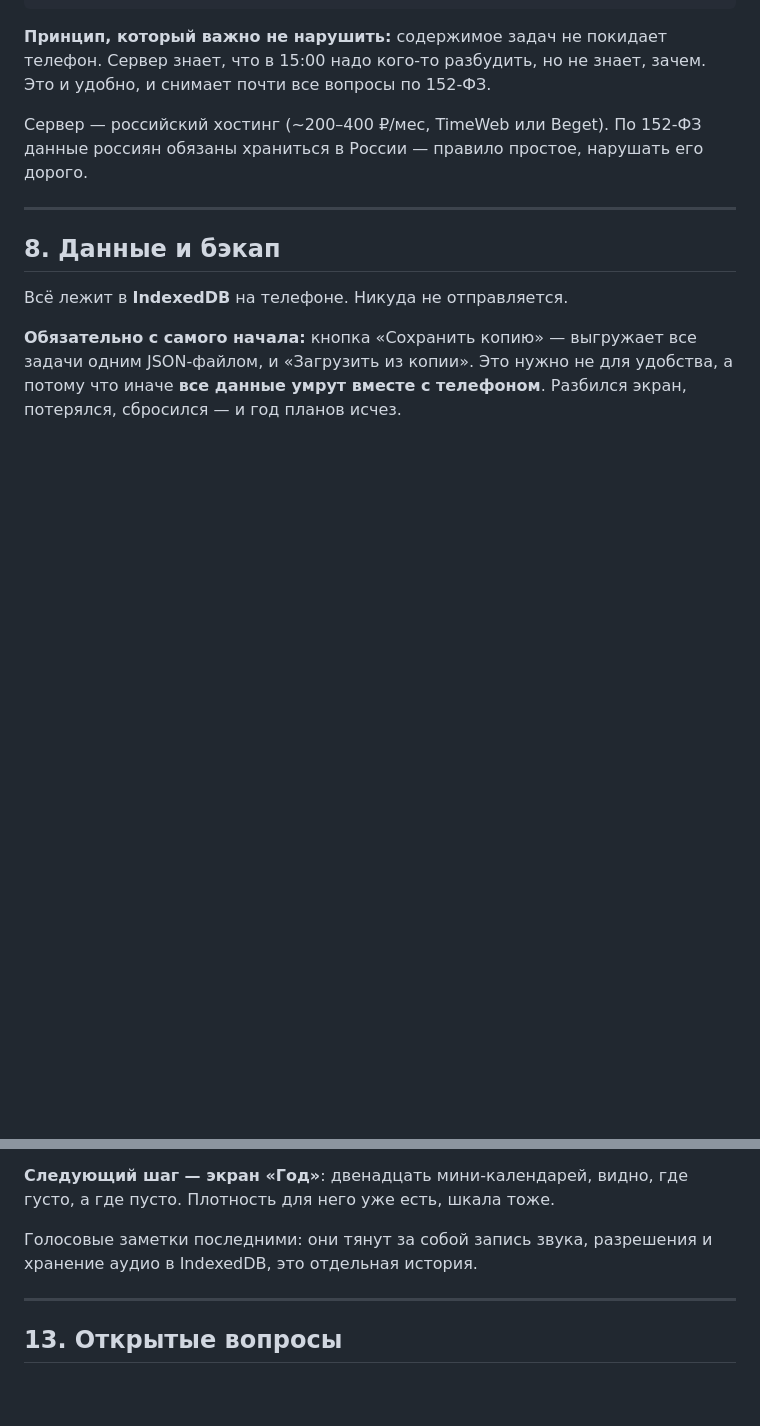
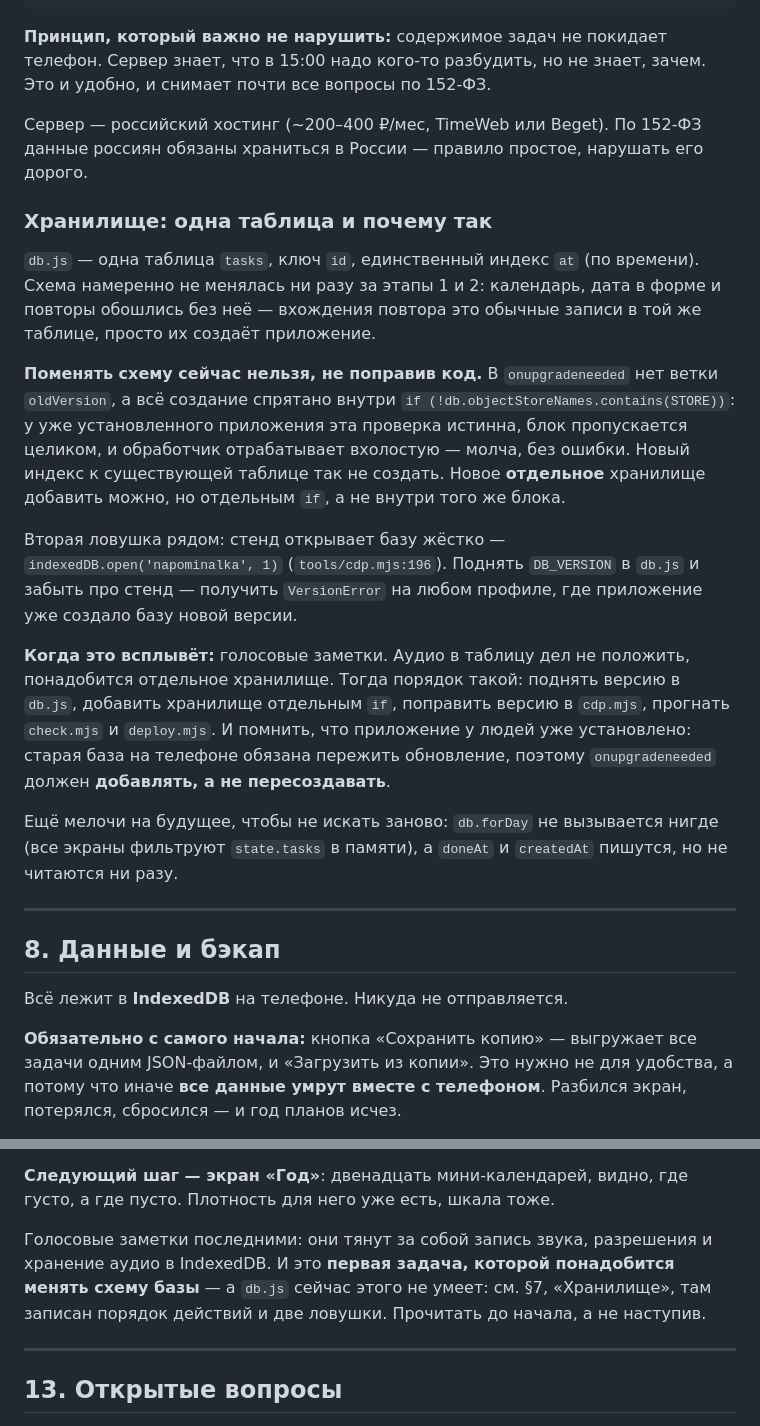
Before and after one commit to YuriyRS/napominalka, a Markdown page: ПЛАН.md, 2 parts joined by grey strips. Rendered like a GitHub page; blank space fills up the shorter version.

Commit message:
План: записано, что базу нельзя менять не поправив код
Всплывёт на голосовых заметках: аудио в таблицу дел не положить,
понадобится отдельное хранилище. А сейчас onupgradeneeded не имеет
ветки oldVersion, и всё создание спрятано внутри проверки «есть ли
уже таблица» — у установленного приложения блок просто пропускается,
молча и без ошибки. Ни новый индекс, ни пересоздание так не сделать.

Там же вторая ловушка: стенд открывает базу жёстко первой версии
(tools/cdp.mjs:196), поэтому поднять DB_VERSION и забыть про стенд —
получить VersionError. Записан и порядок действий на этот случай.

Все утверждения проверены прогоном по коду, а не взяты на память:
ветки oldVersion нет, DB_VERSION и версия в стенде совпадают на
первой, db.forDay не вызывается нигде, doneAt и createdAt пишутся,
но не читаются.

Co-Authored-By: Claude Code <noreply@anthropic.com>

```diff
--- a/ПЛАН.md
+++ b/ПЛАН.md
@@ -471,6 +471,35 @@
 
 Сервер — российский хостинг (~200–400 ₽/мес, TimeWeb или Beget). По 152-ФЗ данные россиян обязаны храниться в России — правило простое, нарушать его дорого.
 
+### Хранилище: одна таблица и почему так
+
+`db.js` — одна таблица `tasks`, ключ `id`, единственный индекс `at` (по времени).
+Схема намеренно не менялась ни разу за этапы 1 и 2: календарь, дата в форме
+и повторы обошлись без неё — вхождения повтора это обычные записи в той же
+таблице, просто их создаёт приложение.
+
+**Поменять схему сейчас нельзя, не поправив код.** В `onupgradeneeded` нет ветки
+`oldVersion`, а всё создание спрятано внутри `if (!db.objectStoreNames.contains(STORE))`:
+у уже установленного приложения эта проверка истинна, блок пропускается целиком,
+и обработчик отрабатывает вхолостую — молча, без ошибки. Новый индекс
+к существующей таблице так не создать. Новое **отдельное** хранилище добавить
+можно, но отдельным `if`, а не внутри того же блока.
+
+Вторая ловушка рядом: стенд открывает базу жёстко — `indexedDB.open('napominalka', 1)`
+(`tools/cdp.mjs:196`). Поднять `DB_VERSION` в `db.js` и забыть про стенд — получить
+`VersionError` на любом профиле, где приложение уже создало базу новой версии.
+
+**Когда это всплывёт:** голосовые заметки. Аудио в таблицу дел не положить,
+понадобится отдельное хранилище. Тогда порядок такой: поднять версию в `db.js`,
+добавить хранилище отдельным `if`, поправить версию в `cdp.mjs`, прогнать `check.mjs`
+и `deploy.mjs`. И помнить, что приложение у людей уже установлено: старая база
+на телефоне обязана пережить обновление, поэтому `onupgradeneeded` должен
+**добавлять, а не пересоздавать**.
+
+Ещё мелочи на будущее, чтобы не искать заново: `db.forDay` не вызывается нигде
+(все экраны фильтруют `state.tasks` в памяти), а `doneAt` и `createdAt` пишутся,
+но не читаются ни разу.
+
 ---
 
 ## 8. Данные и бэкап
@@ -619,7 +648,9 @@ npx serve .
 а где пусто. Плотность для него уже есть, шкала тоже.
 
 Голосовые заметки последними: они тянут за собой запись звука, разрешения
-и хранение аудио в IndexedDB, это отдельная история.
+и хранение аудио в IndexedDB. И это **первая задача, которой понадобится менять
+схему базы** — а `db.js` сейчас этого не умеет: см. §7, «Хранилище», там записан
+порядок действий и две ловушки. Прочитать до начала, а не наступив.
 
 ---
 
```
